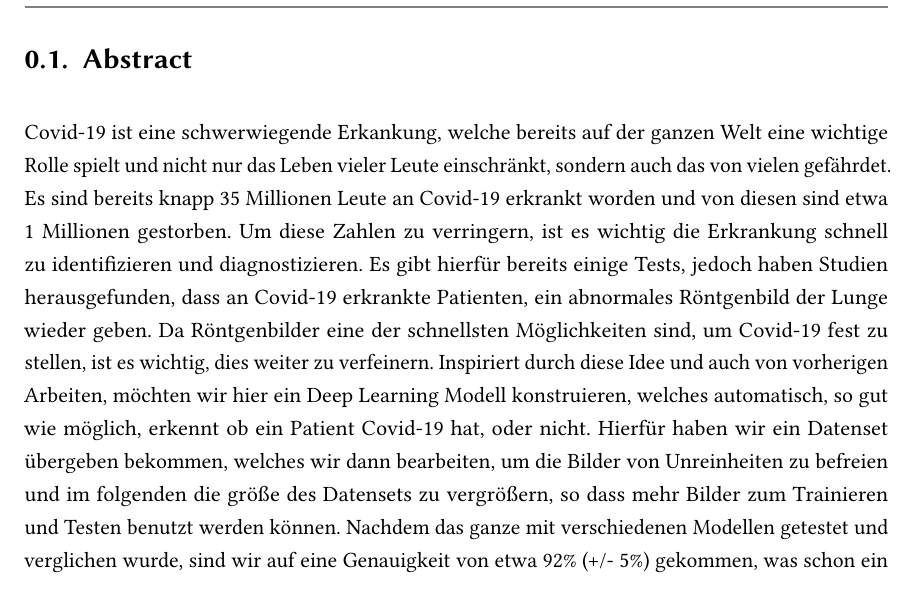
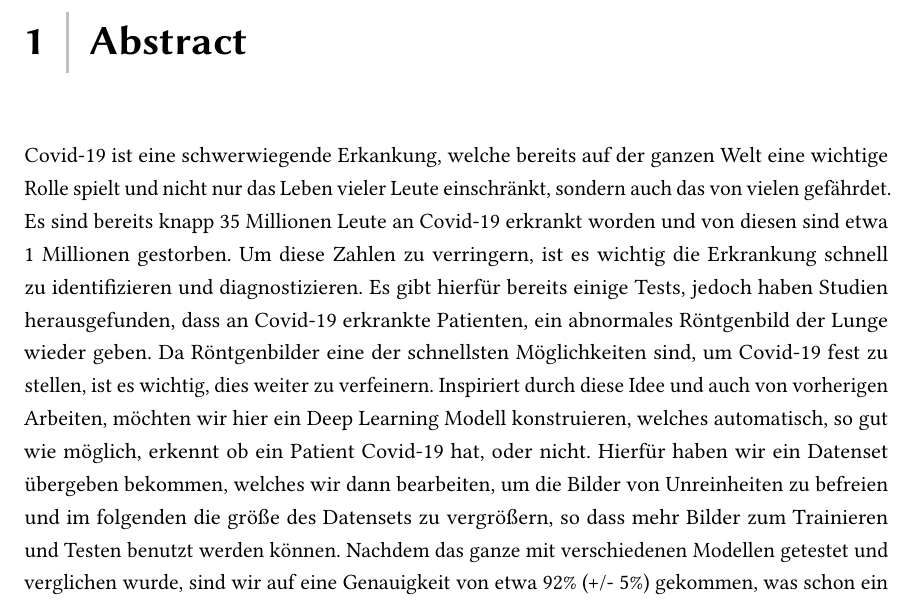
Before and after one commit to SufianZa/COVID-Lungs-X-Ray-Classification, a LaTeX thesis (documentation/documentation.tex, which reads documentation/chapter/abstract.tex, documentation/chapter/intro.tex): part of page 3 of 25, cut so that both start at the same text. Compiled offline with pdfLaTeX.

Commit message:
fix new chapters

```diff
--- a/documentation/chapter/abstract.tex
+++ b/documentation/chapter/abstract.tex
@@ -1,4 +1,5 @@
-\section{Abstract}
+%!TEX root = ../documentation.tex
+\chapter{Abstract}
 \label{ch:abstract}
 
 Covid-19 ist eine schwerwiegende Erkankung, welche bereits auf der ganzen Welt eine wichtige Rolle spielt und nicht nur das Leben vieler Leute einschränkt, sondern auch das von vielen gefährdet. Es sind bereits knapp 35 Millionen Leute an Covid-19 erkrankt worden und von diesen sind etwa 1 Millionen gestorben. Um diese Zahlen zu verringern, ist es wichtig die Erkrankung schnell zu identifizieren und diagnostizieren. Es gibt hierfür bereits einige Tests, jedoch haben Studien herausgefunden, dass an Covid-19 erkrankte Patienten, ein abnormales Röntgenbild der Lunge wieder geben. Da Röntgenbilder eine der schnellsten Möglichkeiten sind, um Covid-19 fest zu stellen, ist es wichtig, dies weiter zu verfeinern. Inspiriert durch diese Idee und auch von vorherigen Arbeiten, möchten wir hier ein Deep Learning Modell konstruieren, welches automatisch, so gut wie möglich, erkennt ob ein Patient Covid-19 hat, oder nicht. Hierfür haben wir ein Datenset übergeben bekommen, welches wir dann bearbeiten, um die Bilder von Unreinheiten zu befreien und im folgenden die größe des Datensets zu vergrößern, so dass mehr Bilder zum Trainieren und Testen benutzt werden können. Nachdem das ganze mit verschiedenen Modellen getestet und verglichen wurde, sind wir auf eine Genauigkeit von etwa 92\% (+/- 5\%) gekommen, was schon ein zufrieden stellendes Ergebnis ist, man jedoch immer noch weiter ausbessern kann. Im folgenden wird dann das ganze Vorgehen, inklusive der Modelle erklärt.
--- a/documentation/chapter/intro.tex
+++ b/documentation/chapter/intro.tex
@@ -1,5 +1,5 @@
 %!TEX root = ../documentation.tex
-\section{Einleitung}
+\chapter{Einleitung}
 \label{ch:einleitung}
 
 In Dezember 2019 ist ein Virus in Wuhan, China, ausgebrochen welcher dann Coronavirus (SARS-CoV-2), bzw. Covid-19 genannt wurde. Dieser Virus ist eine Lungenkrankheit, welche oft eine Pneunomie auslöst. Er hat sich erst aus dem Gebiet (Wuhan) in das ganze Land China ausgebreitet und fing dann nach 2-3 Monaten an, sich auch in andere Länder zu verbreiten. Dieser Anstieg war so rapide, dass bis mitte April schon mehr als 2 Millionen Menschen infiziert wurden und 150.000 von diesen gestorben sind. Inzwischen zum Zeitpunkt Oktober, sind diese Zahlen sogar auf 35 Millionen Infektionen und davon 1 Millionen Todesfälle. An diesen Zahlen erkennt man sehr schnell, dass dieses Virus sehr ernst zu nehmen ist. Um diese Zahlen möglichst gering zu halten, ist das schnelle und richtige diagnostizieren der Krankheit wichtig. Hierfür gibt es verschiedene Methoden, wobei die am häufigsten angewandte Methode über eine Probe des Rachens verläuft. Mit dieser Methode dauert es in der Regel etwa 48 Stunden, bis man die Ergebnisse hat, weswegen man weiter forscht, um vorallem auch eine höchstmögliche Genauigkeit beizubehalten, zusätzlich zu einem schnellen Ergebnis. Da diese Erkrankung eine Lungenkrankheit ist, hat man sich in Studien Röntgenbilder der Lunge angeguckt und Covid-19 Patienten mit Patienten ohne Covid-19 verglichen. Hierbei ist aufgefallen, dass der Virus Abnormalitäten auf der Lunge hinterlässt, welche dann im Röntgenbild zu erkennen sind. Dies führt dann zu der Idee, ein Deep Learning Modell aufzustellen, welches trainiert wird, so dass möglichst viele Patienten schnell und genau diagnostiziert werden können.
```
